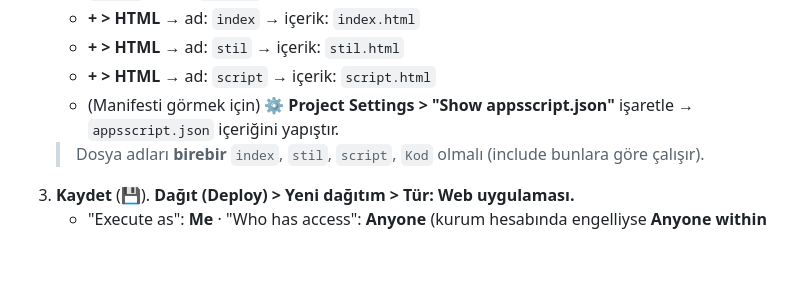
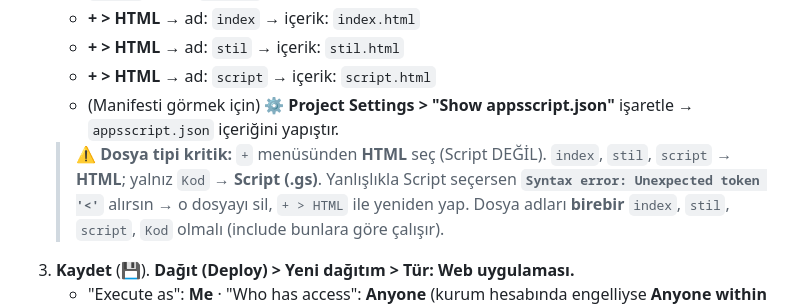
Before and after one commit to Alpay565/Kalite-Iskarta-Takibi, a Markdown page: docs/kurulum-kilavuzu.md, the part around the change. GitHub-like rendering; blank space fills up the shorter version.

```diff
--- a/docs/kurulum-kilavuzu.md
+++ b/docs/kurulum-kilavuzu.md
@@ -62,6 +62,9 @@ yol gösterir. Her şey **tarayıcı tabanlıdır** (iş bilgisayarına kurulum
    - **+ > HTML** → ad: `stil` → içerik: `stil.html`
    - **+ > HTML** → ad: `script` → içerik: `script.html`
    - (Manifesti görmek için) ⚙ **Project Settings > "Show appsscript.json"** işaretle → `appsscript.json` içeriğini yapıştır.
+   > ⚠️ **Dosya tipi kritik:** `+` menüsünden **HTML** seç (Script DEĞİL). `index`, `stil`,
+   > `script` → **HTML**; yalnız `Kod` → **Script (.gs)**. Yanlışlıkla Script seçersen
+   > **`Syntax error: Unexpected token '<'`** alırsın → o dosyayı sil, `+ > HTML` ile yeniden yap.
    > Dosya adları **birebir** `index`, `stil`, `script`, `Kod` olmalı (include bunlara göre çalışır).
 3. **Kaydet** (💾). **Dağıt (Deploy) > Yeni dağıtım > Tür: Web uygulaması.**
    - "Execute as": **Me** · "Who has access": **Anyone** (kurum hesabında engelliyse **Anyone within VALEO** veya **Only myself**).
```
Also changed, not shown: BASLANGIC.md (+5 -1 lines), dashboard/OKUBENI.md (+2 -0 lines).
